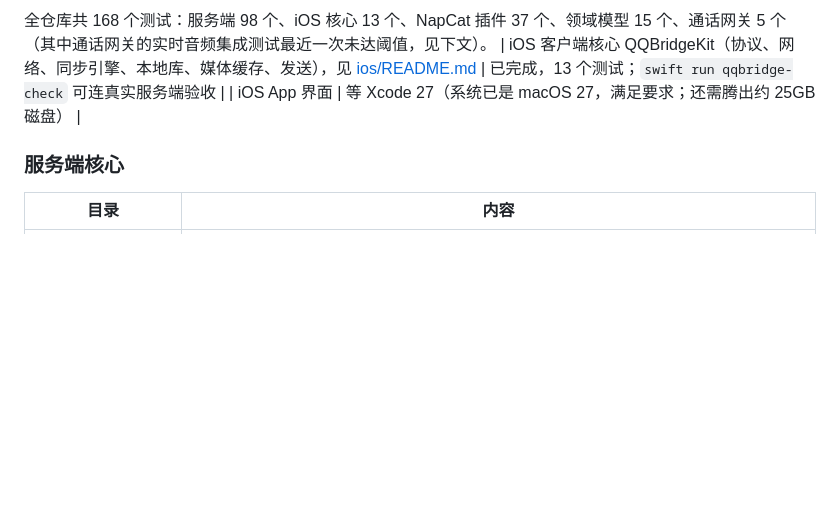
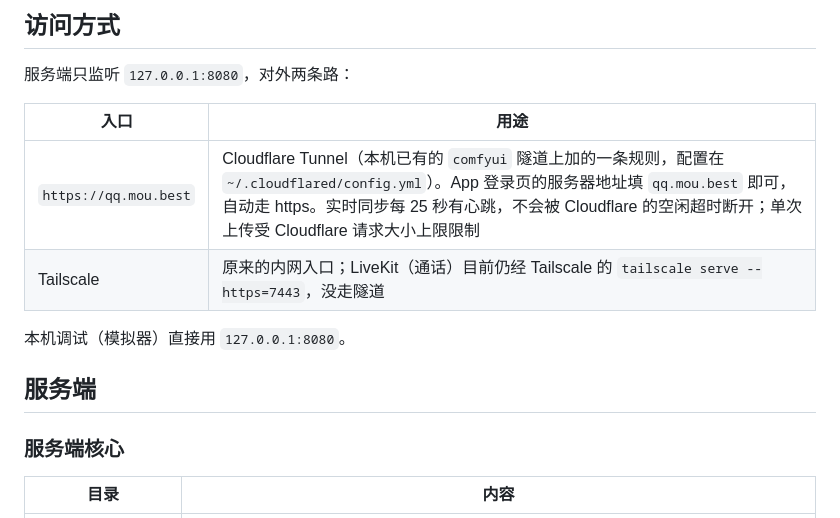
Before and after one commit to XiaoMouz/qq-bridge, a Markdown page: README.md, the part around one of its changes. Drawn GitHub-style; blank space fills up the shorter version.

Commit message:
README：重写开头和当前状态（App 已上 TestFlight、macOS 版、各功能现状）、加文档索引和访问方式（qq.mou.best 隧道 / Tailscale）、补 remap-gray-tips 命令，修掉被一段文字截断的进度表；修改记录补上不支持消息的卡片

```diff
--- a/README.md
+++ b/README.md
@@ -38,7 +41,16 @@
 
-全仓库共 168 个测试：服务端 98 个、iOS 核心 13 个、NapCat 插件 37 个、领域模型 15 个、通话网关 5 个（其中通话网关的实时音频集成测试最近一次未达阈值，见下文）。
-| iOS 客户端核心 QQBridgeKit（协议、网络、同步引擎、本地库、媒体缓存、发送），见 [ios/README.md](ios/README.md) | 已完成，13 个测试；`swift run qqbridge-check` 可连真实服务端验收 |
-| iOS App 界面 | 等 Xcode 27（系统已是 macOS 27，满足要求；还需腾出约 25GB 磁盘） |
+## 访问方式
+
+服务端只监听 `127.0.0.1:8080`，对外两条路：
+
+| 入口 | 用途 |
+|---|---|
+| `https://qq.mou.best` | Cloudflare Tunnel（本机已有的 `comfyui` 隧道上加的一条规则，配置在 `~/.cloudflared/config.yml`）。App 登录页的服务器地址填 `qq.mou.best` 即可，自动走 https。实时同步每 25 秒有心跳，不会被 Cloudflare 的空闲超时断开；单次上传受 Cloudflare 请求大小上限限制 |
+| Tailscale | 原来的内网入口；LiveKit（通话）目前仍经 Tailscale 的 `tailscale serve --https=7443`，没走隧道 |
+
+本机调试（模拟器）直接用 `127.0.0.1:8080`。
+
+## 服务端
 
 ### 服务端核心
 
```
Also changed, not shown: other parts of README.md (+33 -29 lines), docs/changelog.md (+3 -0 lines).
